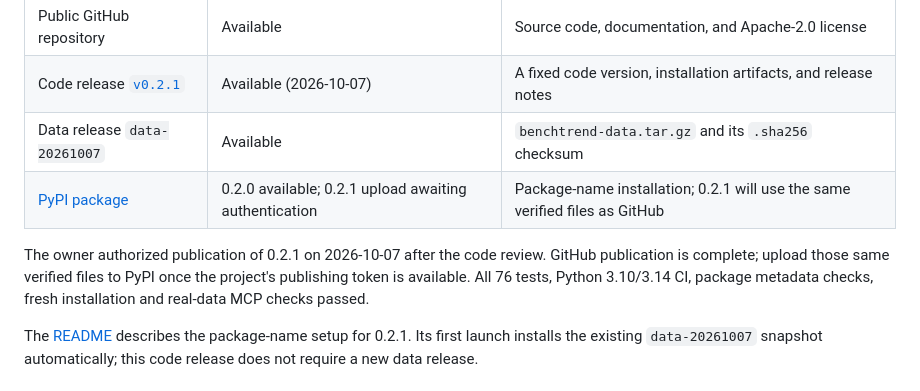
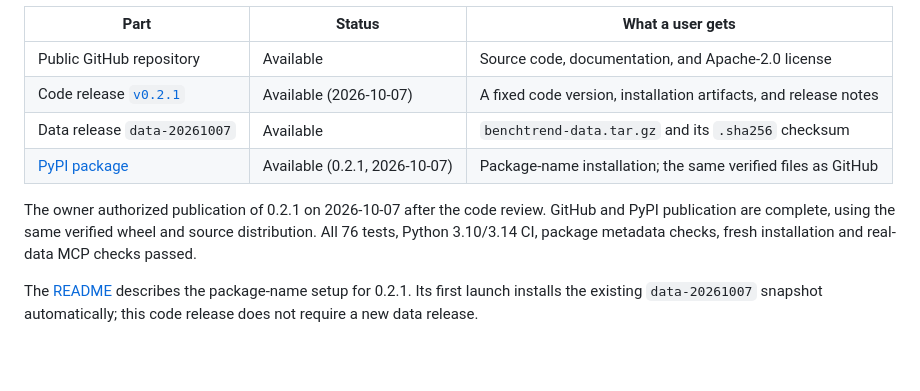
Before and after one commit to hyunyoungnam/Bench2Agent, a Markdown page: docs/releases.md, the part around the change. Drawn GitHub-style; blank space fills up the shorter version.

```diff
--- a/docs/releases.md
+++ b/docs/releases.md
@@ -13,12 +13,12 @@ As of 2026-10-07:
 | Public GitHub repository | Available | Source code, documentation, and Apache-2.0 license |
 | Code release [`v0.2.1`](https://github.com/hyunyoungnam/BenchTrend/releases/tag/v0.2.1) | Available (2026-10-07) | A fixed code version, installation artifacts, and release notes |
 | Data release `data-20261007` | Available | `benchtrend-data.tar.gz` and its `.sha256` checksum |
-| [PyPI package](https://pypi.org/project/benchtrend/) | 0.2.0 available; 0.2.1 upload awaiting authentication | Package-name installation; 0.2.1 will use the same verified files as GitHub |
+| [PyPI package](https://pypi.org/project/benchtrend/0.2.1/) | Available (0.2.1, 2026-10-07) | Package-name installation; the same verified files as GitHub |
 
 The owner authorized publication of 0.2.1 on 2026-10-07 after the code review.
-GitHub publication is complete; upload those same verified files to PyPI once
-the project's publishing token is available. All 76 tests, Python 3.10/3.14 CI,
-package metadata checks, fresh installation and real-data MCP checks passed.
+GitHub and PyPI publication are complete, using the same verified wheel and
+source distribution. All 76 tests, Python 3.10/3.14 CI, package metadata checks,
+fresh installation and real-data MCP checks passed.
 
 The [README](../README.md#get-started) describes the package-name setup for 0.2.1.
 Its first launch installs the existing `data-20261007` snapshot automatically;
```
Also changed, not shown: README.md (+5 -7 lines).
